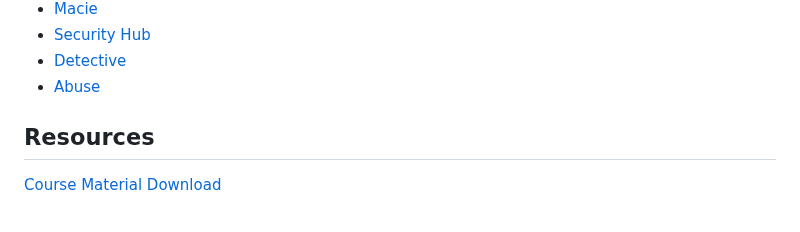
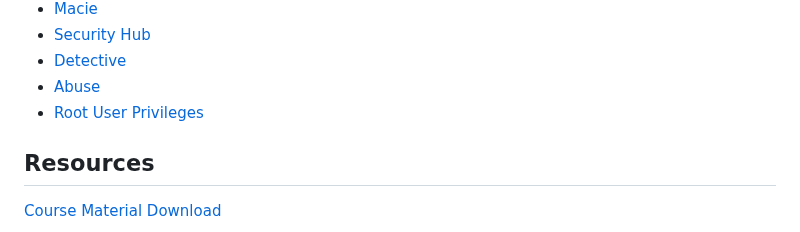
Before and after one commit to astramieri/aws-cloud-practitioner, a Markdown page: README.md, the part around the change. GitHub-like rendering.

```diff
--- a/README.md
+++ b/README.md
@@ -177,6 +177,7 @@ Security & Compliance
 - [Security Hub](./docs/security/security_hub.md)
 - [Detective](./docs/security/detective.md)
 - [Abuse](./docs/security/abuse.md)
+- [Root User Privileges](./docs/security/root_user.md)
 
 ## Resources
 
```
Also changed, not shown: docs/security/root_user.md (added, +16 -0 lines).
